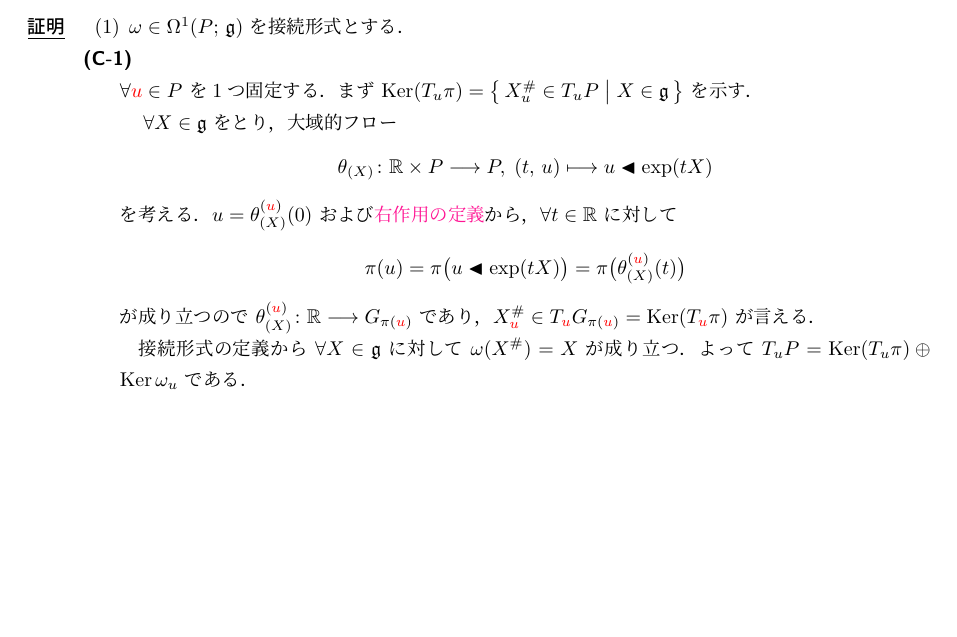
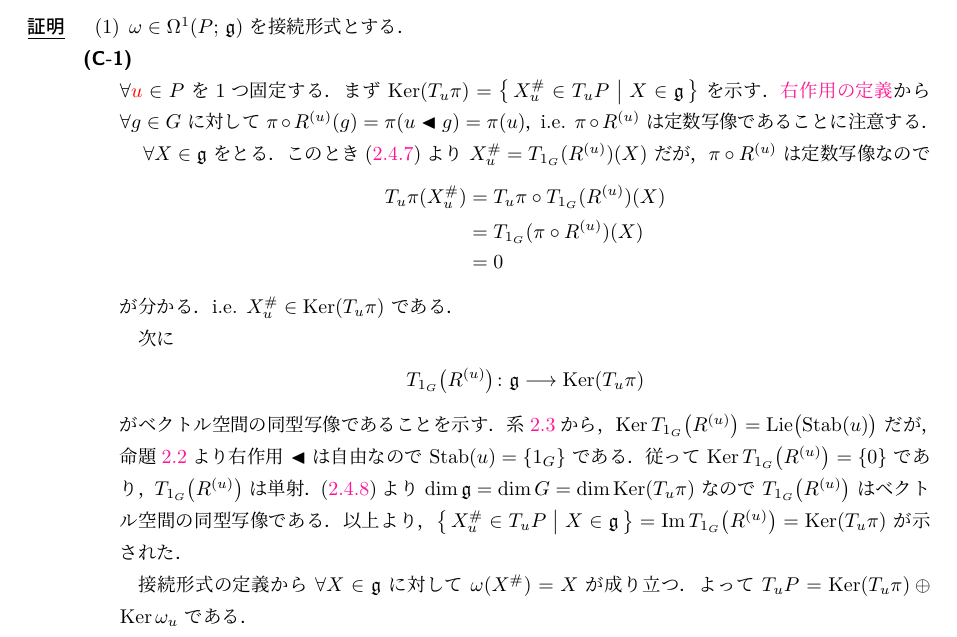
Before and after one commit to T2sp/TQFT, a LaTeX document (doc/chap2.tex): part of page 28 of 29 before the commit and part of page 29 of 30 after it, cut so that both start at the same text, the shorter picture padded with empty space. The pictures show the PDF file doc/out/chap2.pdf that the author committed with the source.

Commit message:
update chap2 (2023.11.1)

```diff
--- a/doc/chap2.tex
+++ b/doc/chap2.tex
@@ -1642,0 +1651 @@ $\forall X \in \mathfrak{g}$ に対して，\cinfty 写像\footnote{これは命
+        \item $X \in \mathrm{Lie}\bigl(\Stab (x)\bigr)$
@@ -1642,0 +1658,12 @@ $\forall X \in \mathfrak{g}$ に対して，\cinfty 写像\footnote{これは命
+        \item[\textbf{(1) $bm{\Longleftarrow}$ (2)}]
+
+        $X \in \mathrm{Lie}\bigl(\Stab (x)\bigr)$ ならば $\forall t \in \mathbb{R}$ に対して $\exp (tX) \in \mathrm{Stab} (x)$ である．従って
+        \begin{align}
+            X^\#_x = \eval{\dv{}{t}}_{t=0} x \btl \exp(tX) = \eval{\dv{}{t}}_{t=0} x = 0.
+        \end{align}
+
+        \item[\textbf{(1) $bm{\Longrightarrow}$ (2)}]
+
+        $X^\#_x = 0$ とする．このとき定数写像 $\gamma \colon \mathbb{R} \lto M,\; t \lmto x$ が
+        \begin{align}
+            \dot{\gamma}(t) = 0 = X^\#_{\gamma(t)}
@@ -1642,0 +1682 @@ $\forall X \in \mathfrak{g}$ に対して，\cinfty 写像\footnote{これは命
+        T_{1_G} (R^{(x)}) \colon \mathfrak{g} \lto T_x M
@@ -1642,0 +1686 @@ $\forall X \in \mathfrak{g}$ に対して，\cinfty 写像\footnote{これは命
+        \Ker \bigl( T_{1_G}(R^{(x)}) \bigr) = \mathrm{Lie} \bigl( \Stab(x) \bigr)
@@ -1642,0 +1694,3 @@ $\forall X \in \mathfrak{g}$ に対して，\cinfty 写像\footnote{これは命
+        X \in \Ker \bigl( T_{1_G}(R^{(x)}) \bigr)
+        &\IFF  T_{1_G}(R^{(x)}) (X) = 0 \\
+        &\IFF X^\#_x = 0 \\
@@ -1701,7 +1760,8 @@ $\forall X \in T_u G_{\pi(u)} \subset T_u P$ （i.e. 点 $u \in \bm{P}$ にお
 が言えた．
 一方，$T_u \pi \colon T_u P \lto T_{\pi(u)} M$ は明らかに全射なので $\dim \Im (T_u \pi) = \dim T_{\pi(u)} M$ であり，故にファイバー束の局所自明性と階数-退化次元の定理から
 \begin{align}
-    \dim \Ker (T_u \pi) = \dim T_u P - \dim T_{\pi(u)} M = \dim T_u G_{\pi(u)}
+    \label{eq:dim}
+    \dim \Ker (T_u \pi) = \dim T_u P - \dim T_{\pi(u)} M = \dim T_u G_{\pi(u)} = \dim G
 \end{align}
 が言える．結局
 \begin{align}
@@ -1732,16 +1792,39 @@ $\forall X \in T_u G_{\pi(u)} \subset T_u P$ （i.e. 点 $u \in \bm{P}$ にお
 
             $\forall \textcolor{red}{u} \in P$ を1つ固定する．
             まず $\Ker (T_u \pi) = \bigl\{\, X^\#_u \in T_u P \bigm| X \in \mathfrak{g} \,\bigr\}$ を示す．
-
-            　$\forall X \in \mathfrak{g}$ をとり，\hyperref[def:global-flow]{大域的フロー}
+            \hyperref[prop.PFD_right]{右作用の定義}から $\forall g \in G$ に対して $\pi \circ R^{(u)} (g) = \pi(u \btl g) = \pi(u)$，i.e. $\pi \circ R^{(u)}$ は定数写像であることに注意する．
+
+            　$\forall X \in \mathfrak{g}$ をとる．
+            このとき\eqref{eq:fundamental-vecf}より $X^\#_u = T_{1_G}(R^{(u)})(X)$ だが，$\pi \circ R^{(u)}$ は定数写像なので
             \begin{align}
-                \theta_{(X)} \colon \mathbb{R} \times P \lto P,\; (t,\, u) \lmto u \btl \exp(tX)
+                T_{u}\pi (X^\#_u) &= T_{u}\pi \circ T_{1_G}(R^{(u)})(X) \\
+                &= T_{1_G}(\pi \circ R^{(u)}) (X) \\
+                &= 0
             \end{align}
-            を考える．$u = \theta_{(X)}^{(\textcolor{red}{u})}(0)$ および\hyperref[prop.PFD_right]{右作用の定義}から，$\forall t\in \mathbb{R}$ に対して
+            が分かる．i.e. $X^\#_u \in \Ker (T_u \pi)$ である．
+
+            　次に
             \begin{align}
-                \pi (u) = \pi \bigl(u \btl \exp(tX)\bigr) = \pi \bigl( \theta_{(X)}^{(\textcolor{red}{u})}(t) \bigr)
+                T_{1_G}\bigl(R^{(u)} \bigr) \colon \mathfrak{g} \lto \Ker (T_u \pi)
             \end{align}
-            が成り立つので $\theta_{(X)}^{(\textcolor{red}{u})} \colon \mathbb{R} \lto G_{\pi(\textcolor{red}{u})}$ であり，$X^\#_{\textcolor{red}{u}} \in T_{\textcolor{red}{u}} G_{\pi(\textcolor{red}{u})} = \Ker (T_{\textcolor{red}{u}} \pi)$ が言える．
+            がベクトル空間の同型写像であることを示す．
+            系\ref{col:fundamental-vecf-basic}から，$\Ker T_{1_G}\bigl(R^{(u)} \bigr) = \mathrm{Lie}\bigl( \Stab (u) \bigr)$ だが，命題\ref{prop.PFD_right}より右作用 $\btl$ は自由なので $ \Stab (u) = \{1_G\}$ である．従って $\Ker T_{1_G}\bigl(R^{(u)} \bigr) = \{0\}$ であり，$T_{1_G}\bigl(R^{(u)} \bigr)$ は単射．
+            % 上の議論から $\Im T_{1_G}\bigl(R^{(u)} \bigr) \subset \Ker (T_u \pi)$ も分かる．このときベクトル空間の短完全列
+            % \begin{align}
+            %     0 \lto \Ker (T_u \pi) \lto T_u P \xrightarrow{T_u\pi} T_{\pi(u)} M \lto 0
+            % \end{align}
+            \eqref{eq:dim}より $\dim \mathfrak{g} = \dim G = \dim \Ker (T_u \pi)$ なので $T_{1_G}\bigl(R^{(u)} \bigr)$ はベクトル空間の同型写像である．
+            以上より，$\bigl\{\, X^\#_u \in T_u P \bigm| X \in \mathfrak{g} \,\bigr\} = \Im T_{1_G}\bigl(R^{(u)} \bigr) = \Ker (T_u \pi)$ が示された．
+
+            % \hyperref[def:global-flow]{大域的フロー}
+            % \begin{align}
+            %     \theta_{(X)} \colon \mathbb{R} \times P \lto P,\; (t,\, u) \lmto u \btl \exp(tX)
+            % \end{align}
+            % を考える．$u = \theta_{(X)}^{(\textcolor{red}{u})}(0)$ および\hyperref[prop.PFD_right]{右作用の定義}から，$\forall t\in \mathbb{R}$ に対して
+            % \begin{align}
+            %     \pi (u) = \pi \bigl(u \btl \exp(tX)\bigr) = \pi \bigl( \theta_{(X)}^{(\textcolor{red}{u})}(t) \bigr)
+            % \end{align}
+            % が成り立つので $\theta_{(X)}^{(\textcolor{red}{u})} \colon \mathbb{R} \lto G_{\pi(\textcolor{red}{u})}$ であり，$X^\#_{\textcolor{red}{u}} \in T_{\textcolor{red}{u}} G_{\pi(\textcolor{red}{u})} = \Ker (T_{\textcolor{red}{u}} \pi)$ が言える．
             % 逆に $\forall V \in T_{\textcolor{red}{u}} G_{\pi(\textcolor{red}{u})}$ に対して，
             % \begin{align}
             %     Vf = \eval{\dv{}{t}}_{t=0} f(\theta_{(X)}^{(\textcolor{red}{u})}(t))
```
Also changed, not shown: doc/out/TQFT_main.bbl, doc/out/TQFT_main.pdf, doc/out/chap2.pdf, doc/chap2.tex (43 more changed lines), 12 other files.
